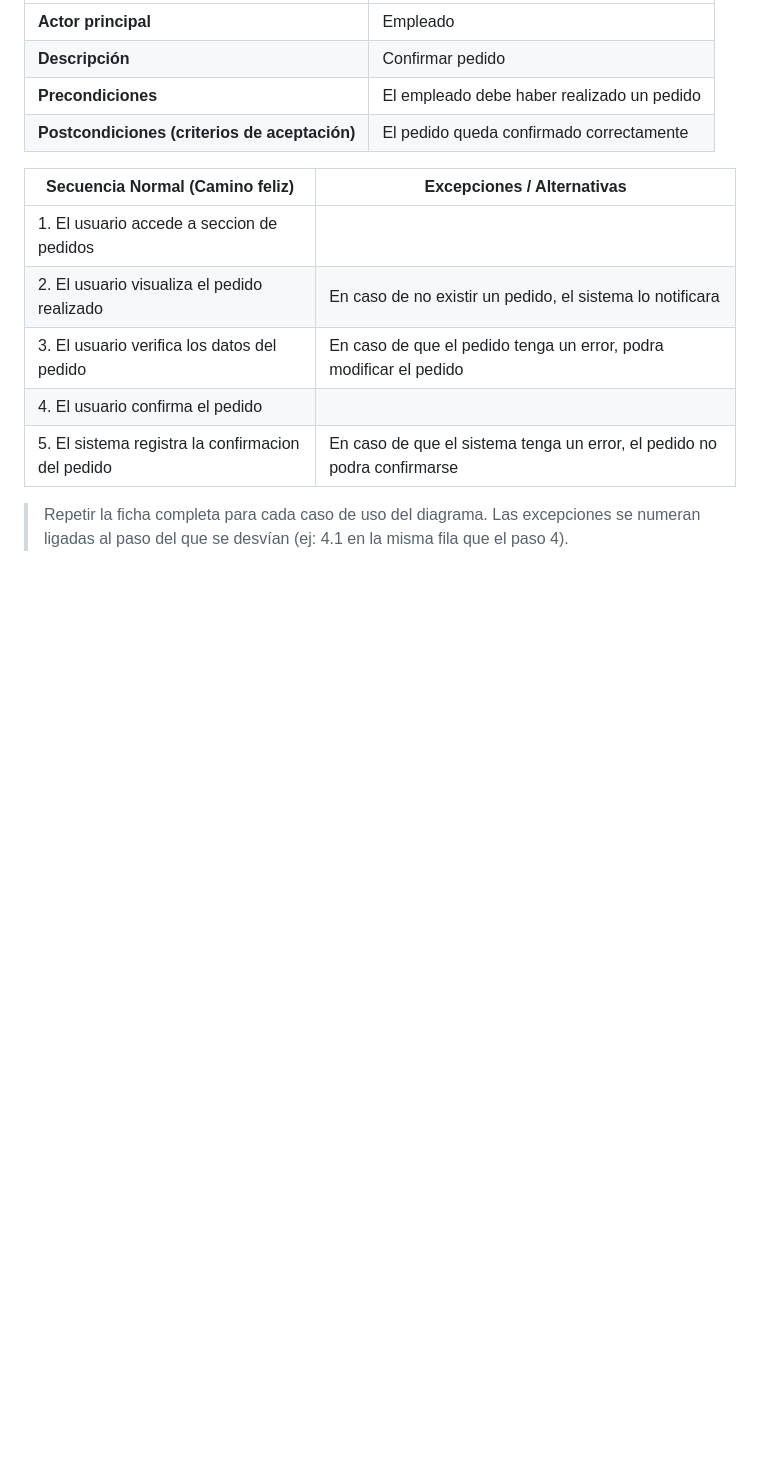
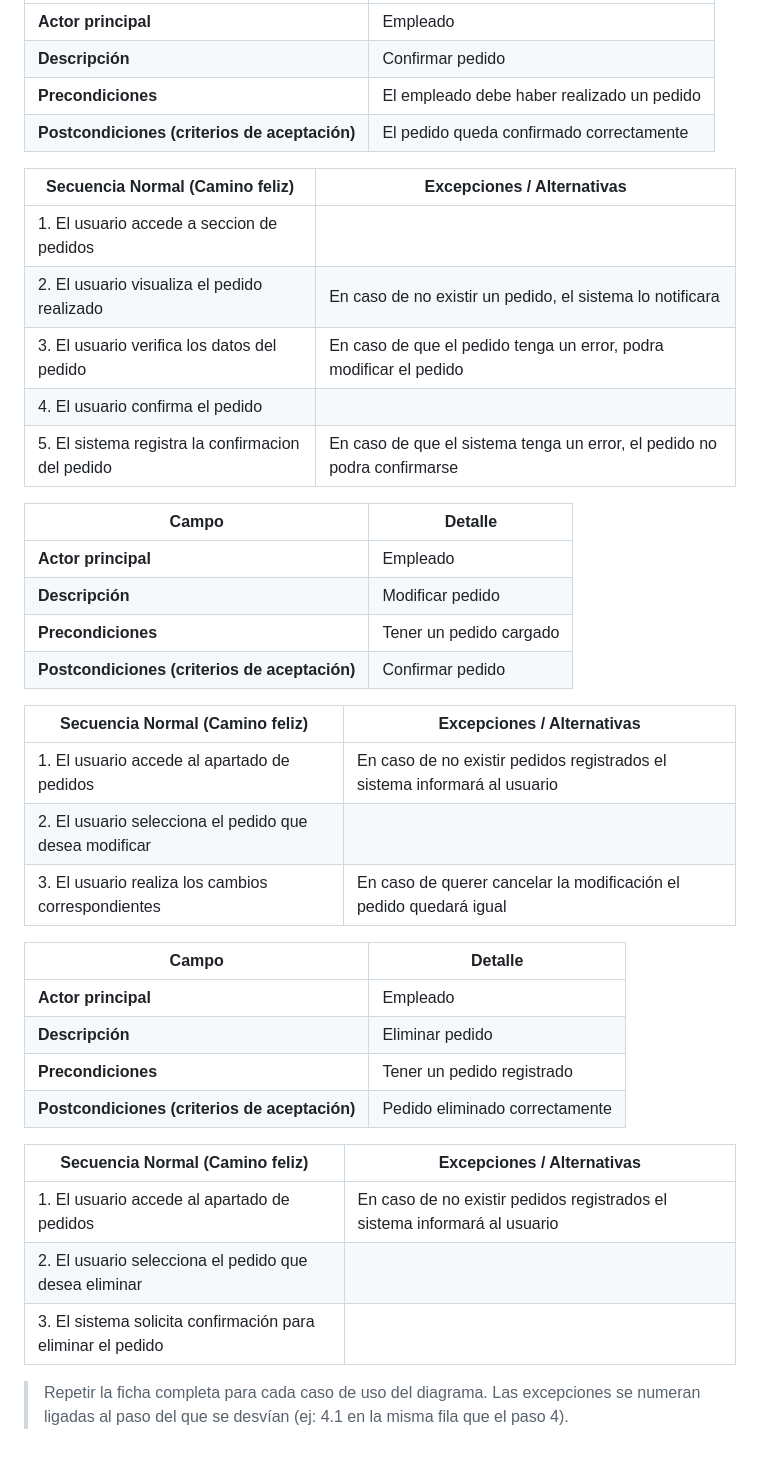
Before and after one commit to devfernandez02-svg/PP1-2026-grupo2, a Markdown page: docs/entrega-1-analisis.md, the part around the change. Drawn GitHub-style; blank space fills up the shorter version.

Commit message:
Cambio Marian

```diff
--- a/docs/entrega-1-analisis.md
+++ b/docs/entrega-1-analisis.md
@@ -204,5 +204,31 @@ Campo | Detalle |
 | 4. El usuario confirma el pedido ||
 | 5. El sistema registra la confirmacion del pedido | En caso de que el sistema tenga un error, el pedido no podra confirmarse |
 
+| Campo | Detalle |
+|---|---|
+| **Actor principal** | Empleado |
+| **Descripción** | Modificar pedido |
+| **Precondiciones** | Tener un pedido cargado |
+| **Postcondiciones (criterios de aceptación)** | Confirmar pedido |
+
+| Secuencia Normal (Camino feliz) | Excepciones / Alternativas |
+|---|---|
+| 1. El usuario accede al apartado de pedidos | En caso de no existir pedidos registrados el sistema informará al usuario |
+| 2. El usuario selecciona el pedido que desea modificar | |
+| 3. El usuario realiza los cambios correspondientes | En caso de querer cancelar la modificación el pedido quedará igual |
+
+| Campo | Detalle |
+|---|---|
+| **Actor principal** | Empleado |
+| **Descripción** | Eliminar pedido |
+| **Precondiciones** | Tener un pedido registrado |
+| **Postcondiciones (criterios de aceptación)** | Pedido eliminado correctamente |
+
+| Secuencia Normal (Camino feliz) | Excepciones / Alternativas |
+|---|---|
+| 1. El usuario accede al apartado de pedidos | En caso de no existir pedidos registrados el sistema informará al usuario |
+| 2. El usuario selecciona el pedido que desea eliminar | |
+| 3. El sistema solicita confirmación para eliminar el pedido | |
+
 > Repetir la ficha completa para cada caso de uso del diagrama.
 > Las excepciones se numeran ligadas al paso del que se desvían (ej: 4.1 en la misma fila que el paso 4).
```
